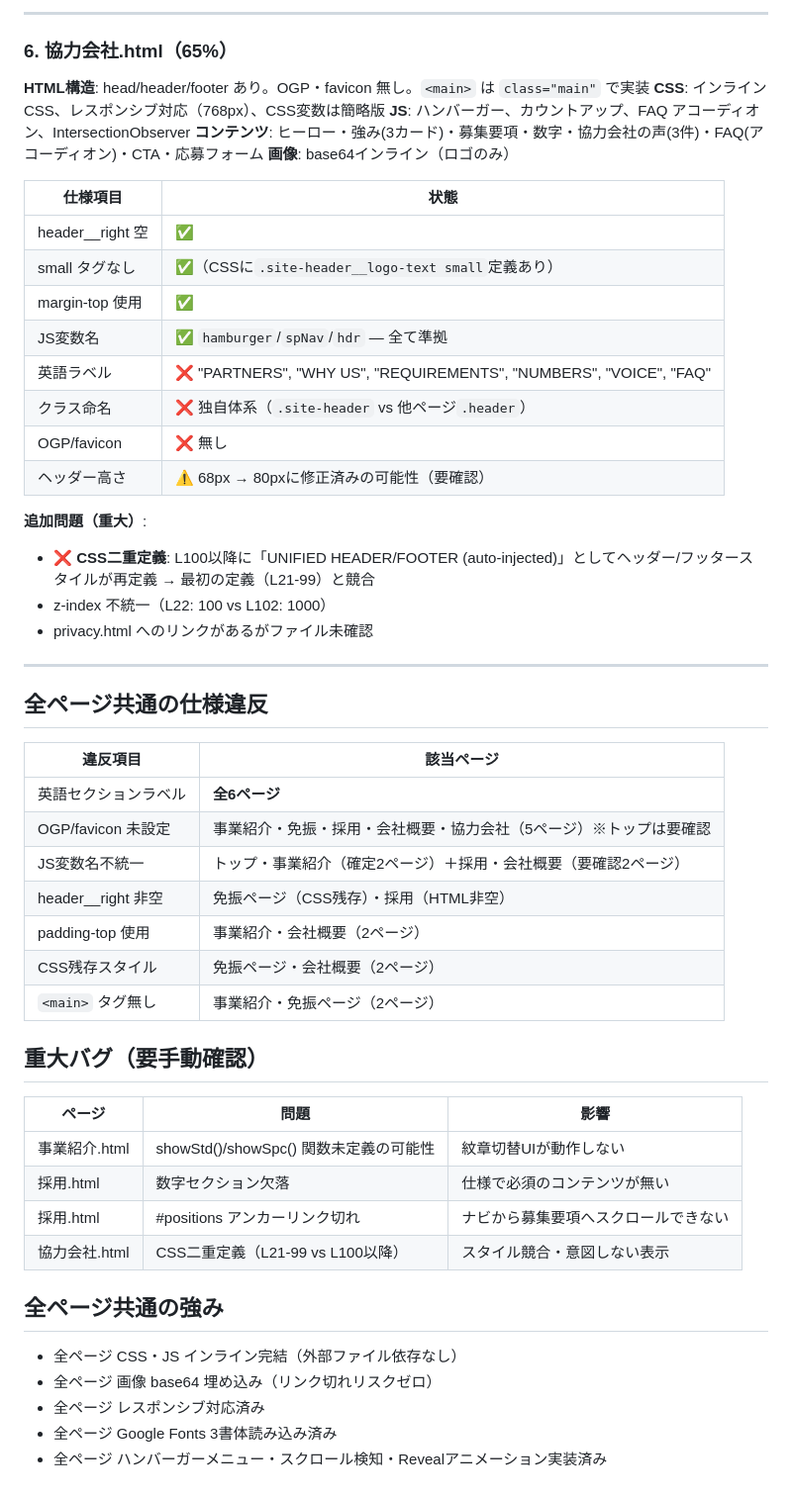
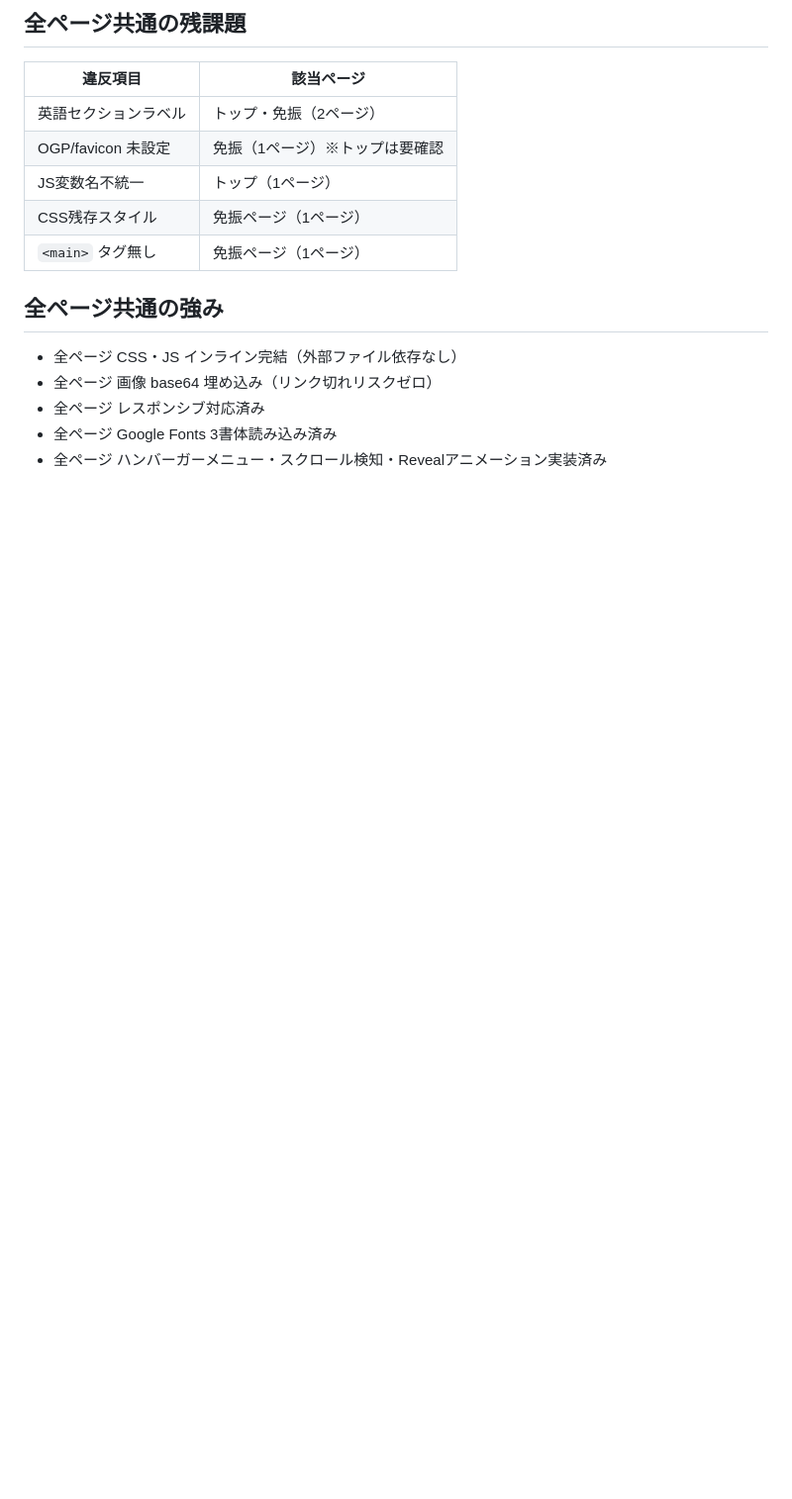
Before and after one commit to tokyokasetsu/tokyokasetsu-hp, a Markdown page: status.md, the part around one of its changes. Shown at 99% size. Rendered like a GitHub page; blank space fills up the shorter version.

```diff
--- a/status.md
+++ b/status.md
@@ -136,51 +117,12 @@
----
-
-### 6. 協力会社.html（65%）
-
-**HTML構造**: head/header/footer あり。OGP・favicon 無し。`<main>` は `class="main"` で実装
-**CSS**: インラインCSS、レスポンシブ対応（768px）、CSS変数は簡略版
-**JS**: ハンバーガー、カウントアップ、FAQ アコーディオン、IntersectionObserver
-**コンテンツ**: ヒーロー・強み(3カード)・募集要項・数字・協力会社の声(3件)・FAQ(アコーディオン)・CTA・応募フォーム
-**画像**: base64インライン（ロゴのみ）
-
-| 仕様項目 | 状態 |
-|---|---|
-| header__right 空 | ✅ |
-| small タグなし | ✅（CSSに`.site-header__logo-text small`定義あり） |
-| margin-top 使用 | ✅ |
-| JS変数名 | ✅ `hamburger`/`spNav`/`hdr` — 全て準拠 |
-| 英語ラベル | ❌ "PARTNERS", "WHY US", "REQUIREMENTS", "NUMBERS", "VOICE", "FAQ" |
-| クラス命名 | ❌ 独自体系（`.site-header` vs 他ページ`.header`） |
-| OGP/favicon | ❌ 無し |
-| ヘッダー高さ | ⚠️ 68px → 80pxに修正済みの可能性（要確認） |
-
-**追加問題（重大）**:
-- ❌ **CSS二重定義**: L100以降に「UNIFIED HEADER/FOOTER (auto-injected)」としてヘッダー/フッタースタイルが再定義 → 最初の定義（L21-99）と競合
-- z-index 不統一（L22: 100 vs L102: 1000）
-- privacy.html へのリンクがあるがファイル未確認
-
----
-
-## 全ページ共通の仕様違反
+## 全ページ共通の残課題
 
 | 違反項目 | 該当ページ |
 |---|---|
-| 英語セクションラベル | **全6ページ** |
-| OGP/favicon 未設定 | 事業紹介・免振・採用・会社概要・協力会社（5ページ）※トップは要確認 |
-| JS変数名不統一 | トップ・事業紹介（確定2ページ）＋採用・会社概要（要確認2ページ） |
-| header__right 非空 | 免振ページ（CSS残存）・採用（HTML非空） |
-| padding-top 使用 | 事業紹介・会社概要（2ページ） |
-| CSS残存スタイル | 免振ページ・会社概要（2ページ） |
-| `<main>` タグ無し | 事業紹介・免振ページ（2ページ） |
-
-## 重大バグ（要手動確認）
-
-| ページ | 問題 | 影響 |
-|---|---|---|
-| 事業紹介.html | showStd()/showSpc() 関数未定義の可能性 | 紋章切替UIが動作しない |
-| 採用.html | 数字セクション欠落 | 仕様で必須のコンテンツが無い |
-| 採用.html | #positions アンカーリンク切れ | ナビから募集要項へスクロールできない |
-| 協力会社.html | CSS二重定義（L21-99 vs L100以降） | スタイル競合・意図しない表示 |
+| 英語セクションラベル | トップ・免振（2ページ） |
+| OGP/favicon 未設定 | 免振（1ページ）※トップは要確認 |
+| JS変数名不統一 | トップ（1ページ） |
+| CSS残存スタイル | 免振ページ（1ページ） |
+| `<main>` タグ無し | 免振ページ（1ページ） |
 
 ## 全ページ共通の強み
 
```
Also changed, not shown: other parts of status.md (+81 -100 lines).
